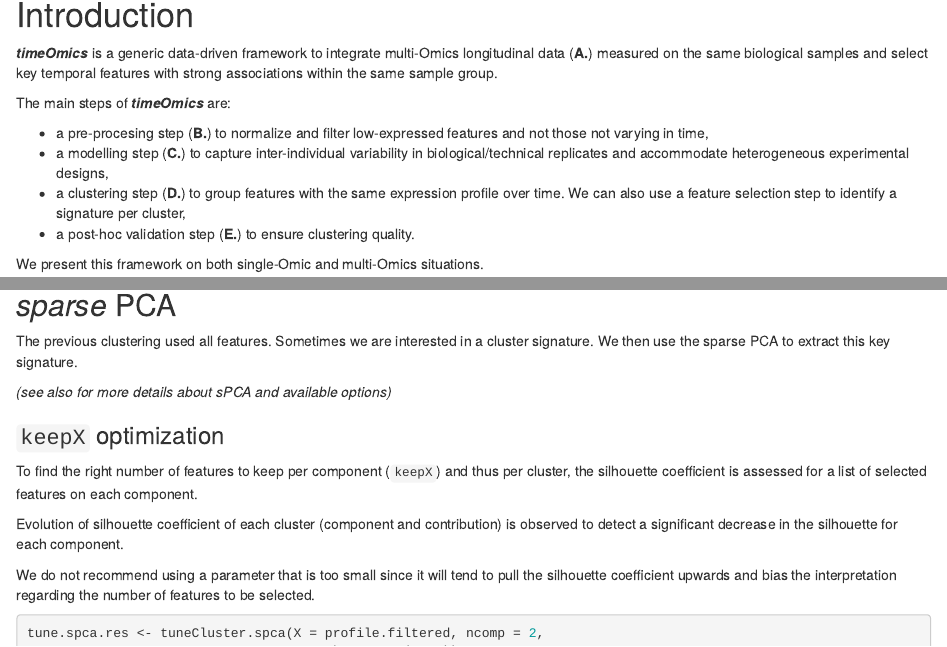
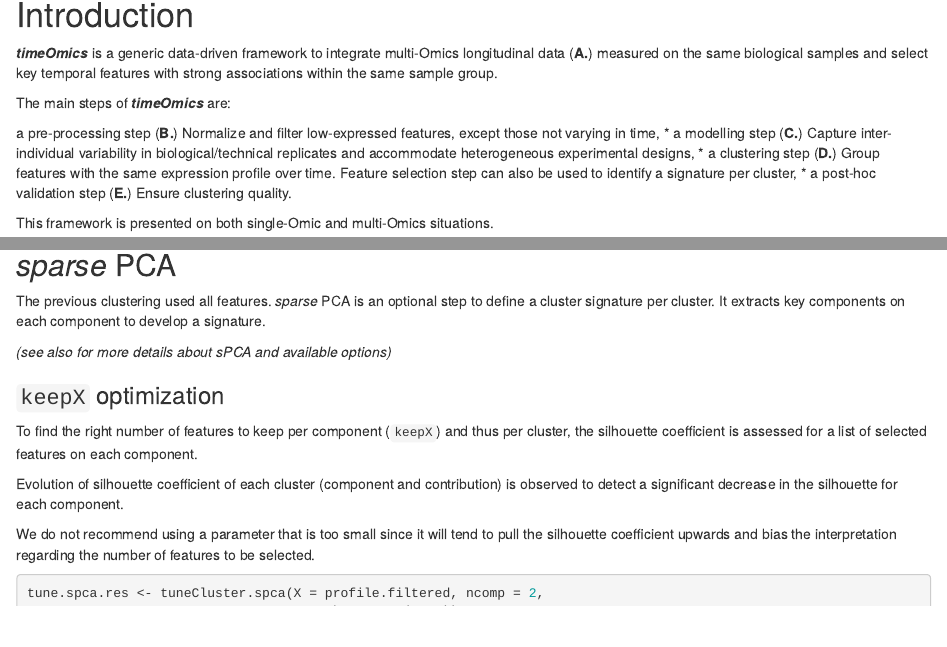
Before and after one commit to abodein/timeOmics, an R Markdown document (vignettes/vignette.Rmd): the page in a window 1100 px wide, from 170 px down, and a second part further down, joined at a grey line. Rendered offline with R 4.5, knitr and Pandoc, with nearby package versions; drawn as R Markdown's standard HTML page in place of the format the file asks for; some code elsewhere in the file could not run offline; common packages that the code uses without loading them are loaded.

Commit message:
update vignette

```diff
--- a/vignettes/vignette.Rmd
+++ b/vignettes/vignette.Rmd
@@ -19,12 +19,12 @@ vignette: >
 
 The main steps of ***timeOmics*** are:
 
-* a pre-procesing step (**B.**) to normalize and filter low-expressed features and not those not varying in time,
-* a modelling step (**C.**) to capture inter-individual variability in biological/technical replicates and accommodate heterogeneous experimental designs,
-* a clustering step (**D.**) to group features with the same expression profile over time. We can also use a feature selection step to identify a signature per cluster,
-* a post-hoc validation step (**E.**) to ensure clustering quality.
+a pre-processing step (**B.**) Normalize and filter low-expressed features, except those not varying in time,
+* a modelling step (**C.**)  Capture inter-individual variability in biological/technical replicates and accommodate heterogeneous experimental designs,
+* a clustering step (**D.**) Group features with the same expression profile over time. Feature selection step can also be used to identify a signature per cluster,
+* a post-hoc validation step (**E.**) Ensure clustering quality.
 
-We present this framework on both single-Omic and multi-Omics situations.
+This framework is presented on both single-Omic and multi-Omics situations.
 
 ![Framework Overview](./img/method_overview.png)
 
@@ -246,8 +246,9 @@ plotLong(pca.res, scale = FALSE, center = FALSE, title = "PCA longitudinal clust
 
 ## *sparse* PCA
 
-The previous clustering used all features. Sometimes we are interested in a cluster signature.
-We then use the sparse PCA to extract this key signature.
+The previous clustering used all features.
+*sparse* PCA is an optional step to define a cluster signature per cluster.
+It extracts key components on each component to develop a signature.
 
 *(see also \code{\link[mixOmics]{spca}} for more details about sPCA and available options)*
 
```
Also changed, not shown: README.md, vignettes/vignette.Rmd (6 more changed lines).
